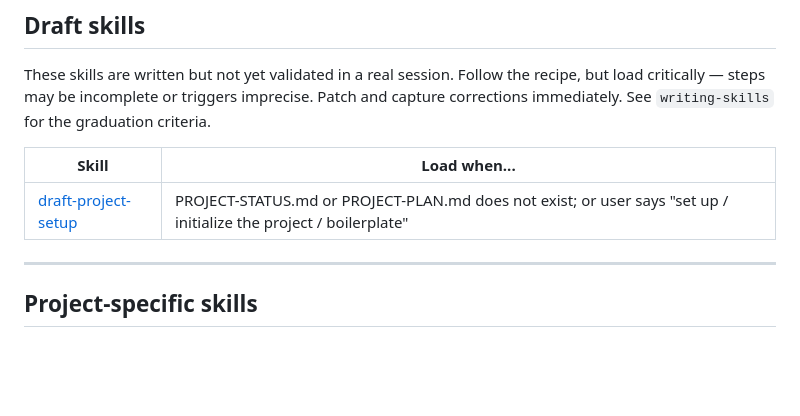
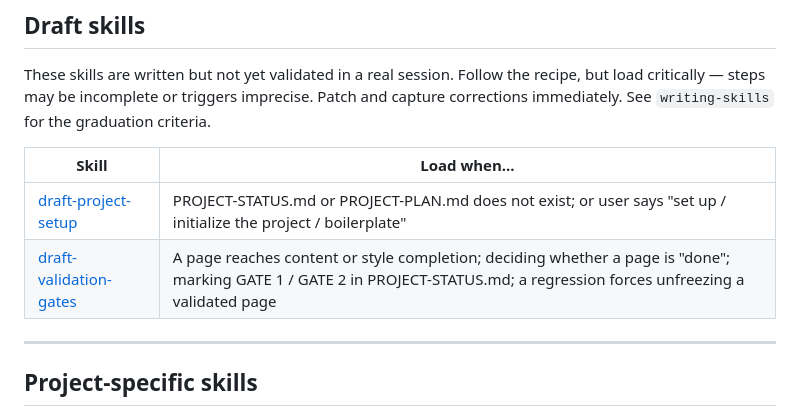
Before and after one commit to gabrielwalt/semrush, a Markdown page: skills/README.md, the part around the change. Rendered like a GitHub page; blank space fills up the shorter version.

Commit message:
Add draft-validation-gates skill

```diff
--- a/skills/README.md
+++ b/skills/README.md
@@ -143,6 +143,7 @@ These skills are written but not yet validated in a real session. Follow the rec
 | Skill | Load when... |
 |-------|-------------|
 | [draft-project-setup](draft-project-setup/SKILL.md) | PROJECT-STATUS.md or PROJECT-PLAN.md does not exist; or user says "set up / initialize the project / boilerplate" |
+| [draft-validation-gates](draft-validation-gates/SKILL.md) | A page reaches content or style completion; deciding whether a page is "done"; marking GATE 1 / GATE 2 in PROJECT-STATUS.md; a regression forces unfreezing a validated page |
 
 ---
 
```
Also changed, not shown: skills/draft-validation-gates/SKILL.md (added, +36 -0 lines).
